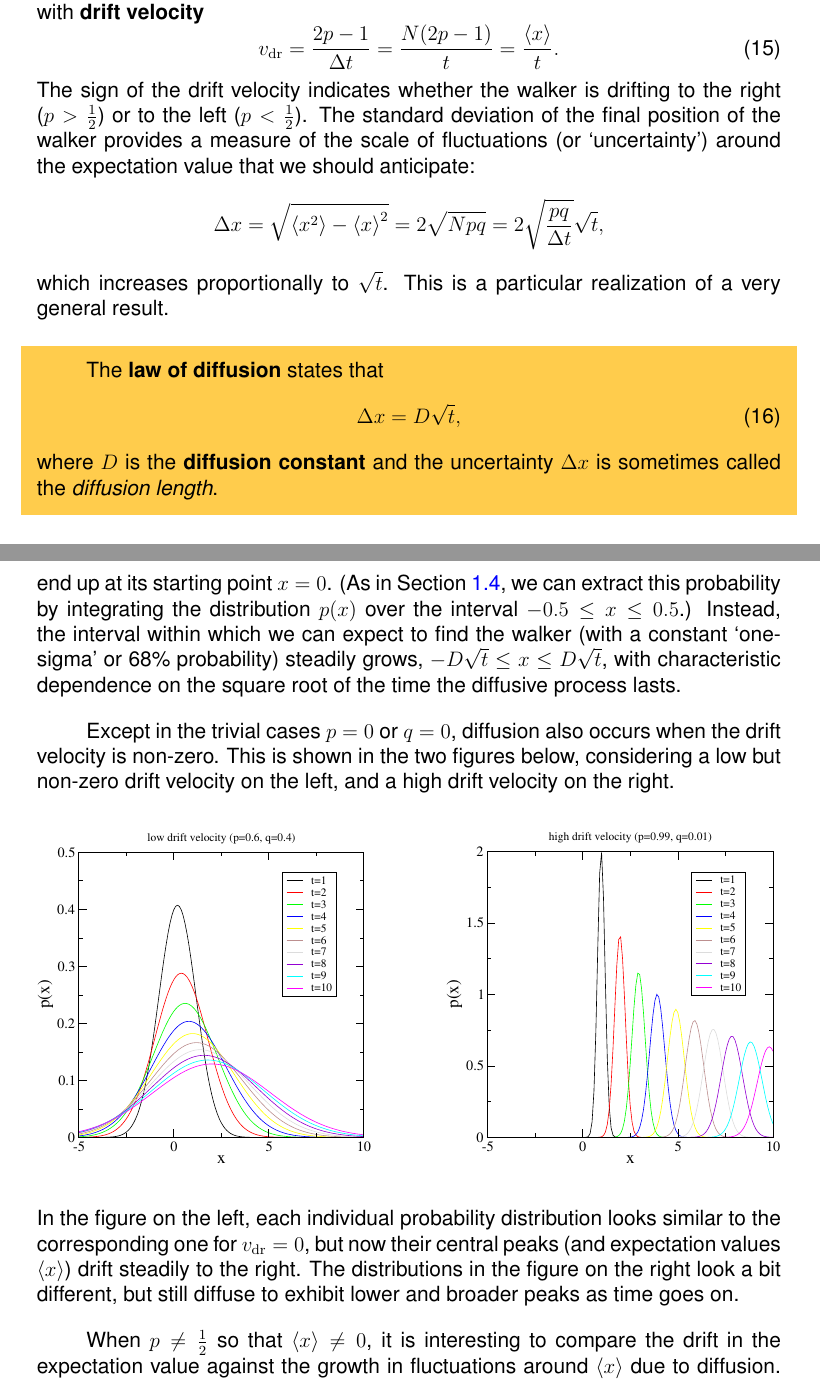
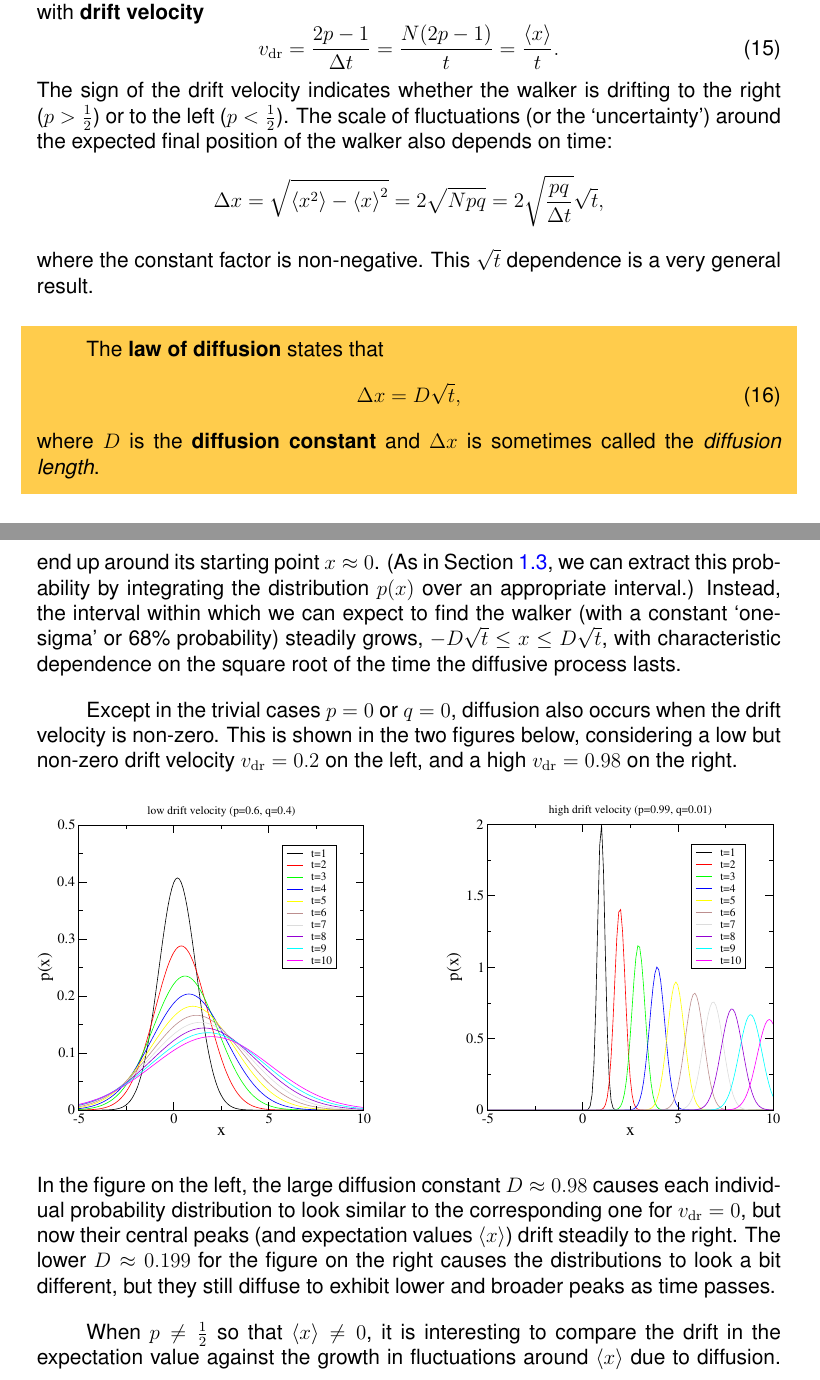
Before and after one commit to daschaich/MATH327_2024, a LaTeX document (lecture_notes/lecture.tex, which reads lecture_notes/unit01.tex): two parts of pages 22 and 23 of 170, joined at a grey line, cut so that both start at the same text. Compiled offline with pdfLaTeX.

Commit message:
Minor improvements to discussion of diffusion

```diff
--- a/lecture_notes/unit01.tex
+++ b/lecture_notes/unit01.tex
@@ -445,12 +445,12 @@ we see that the \textit{expected} final position of the walker depends linearly
   \vdr = \frac{2p - 1}{\De t} = \frac{N(2p - 1)}{t} = \frac{\vev{x}}{t}.
 \end{equation}
 The sign of the drift velocity indicates whether the walker is drifting to the right ($p > \frac{1}{2}$) or to the left ($p < \frac{1}{2}$).
-The standard deviation of the final position of the walker provides a measure of the scale of fluctuations (or `uncertainty') around the expectation value that we should anticipate:
+The scale of fluctuations (or the `uncertainty') around the expected final position of the walker also depends on time:
 \begin{equation*}
   \De x = \sqrt{\vev{x^2} - \vev{x}^2} = 2\sqrt{Npq} = 2\sqrt{\frac{pq}{\De t}} \sqrt{t},
 \end{equation*}
-which increases proportionally to $\sqrt{t}$.
-This is a particular realization of a very general result.
+where the constant factor is non-negative.
+This $\sqrt{t}$ dependence is a very general result.
 
 \begin{shaded}
   The \textbf{law of diffusion} states that
@@ -458,7 +458,7 @@ This is a particular realization of a very general result.
     \label{eq:diff_law}
     \De x = D \sqrt{t},
   \end{equation}
-  where $D$ is the \textbf{diffusion constant} and the uncertainty $\De x$ is sometimes called the \textit{diffusion length}.
+  where $D$ is the \textbf{diffusion constant} and $\De x$ is sometimes called the \textit{diffusion length}.
 \end{shaded}
 
 The diffusion constant $D = 2\sqrt{\frac{pq}{\De t}}$ that we computed above is specific to the current case of a fixed-step-length random walk in one dimension.
@@ -468,17 +468,17 @@ What we can see already, even before completing that derivation, is that the pro
   \includegraphics[width=0.45\textwidth]{figs/unit01_diff_zero.pdf}
 \end{center}
 Here we are considering the special case $p = q = \frac{1}{2}$, for which the drift velocity $\vdr = 0$ and the expectation value is always $\vev{x} = 0$ for any walk time $t$.
-However, as time goes on, there is a steady decrease in the probability that the walker will end up at its starting point $x = 0$.
-(As in \secref{sec:CLT}, we can extract this probability by integrating the distribution $p(x)$ over the interval $-0.5 \leq x \leq 0.5$.)
+However, as time goes on, there is a steady decrease in the probability that the walker will end up around its starting point $x \approx 0$.
+(As in \secref{sec:probdist}, we can extract this probability by integrating the distribution $p(x)$ over an appropriate interval.)
 Instead, the interval within which we can expect to find the walker (with a constant `one-sigma' or 68\% probability) steadily grows, $-D\sqrt{t} \leq x \leq D\sqrt{t}$, with characteristic dependence on the square root of the time the diffusive process lasts.
 
 Except in the trivial cases $p = 0$ or $q = 0$, diffusion also occurs when the drift velocity is non-zero.
-This is shown in the two figures below, considering a low but non-zero drift velocity on the left, and a high drift velocity on the right.
+This is shown in the two figures below, considering a low but non-zero drift velocity $\vdr = 0.2$ on the left, and a high $\vdr = 0.98$ on the right.
 \begin{center} % Don't need centering, but this will provide consistent vertical spacing
   \includegraphics[width=0.45\textwidth]{figs/unit01_diff_low.pdf}\hfill \includegraphics[width=0.45\textwidth]{figs/unit01_diff_high.pdf}
 \end{center}
-In the figure on the left, each individual probability distribution looks similar to the corresponding one for $\vdr = 0$, but now their central peaks (and expectation values $\vev{x}$) drift steadily to the right.
-The distributions in the figure on the right look a bit different, but still diffuse to exhibit lower and broader peaks as time goes on.
+In the figure on the left, the large diffusion constant $D \approx 0.98$ causes each individual probability distribution to look similar to the corresponding one for $\vdr = 0$, but now their central peaks (and expectation values $\vev{x}$) drift steadily to the right.
+The lower $D \approx 0.199$ for the figure on the right causes the distributions to look a bit different, but they still diffuse to exhibit lower and broader peaks as time passes.
 
 When $p \neq \frac{1}{2}$ so that $\vev{x} \neq 0$, it is interesting to compare the drift in the expectation value against the growth in fluctuations around $\vev{x}$ due to diffusion.
 We can do this by considering the following \textit{relative} uncertainty:
```
Also changed, not shown: lecture_notes/unit01.tex (2 more changed lines).
